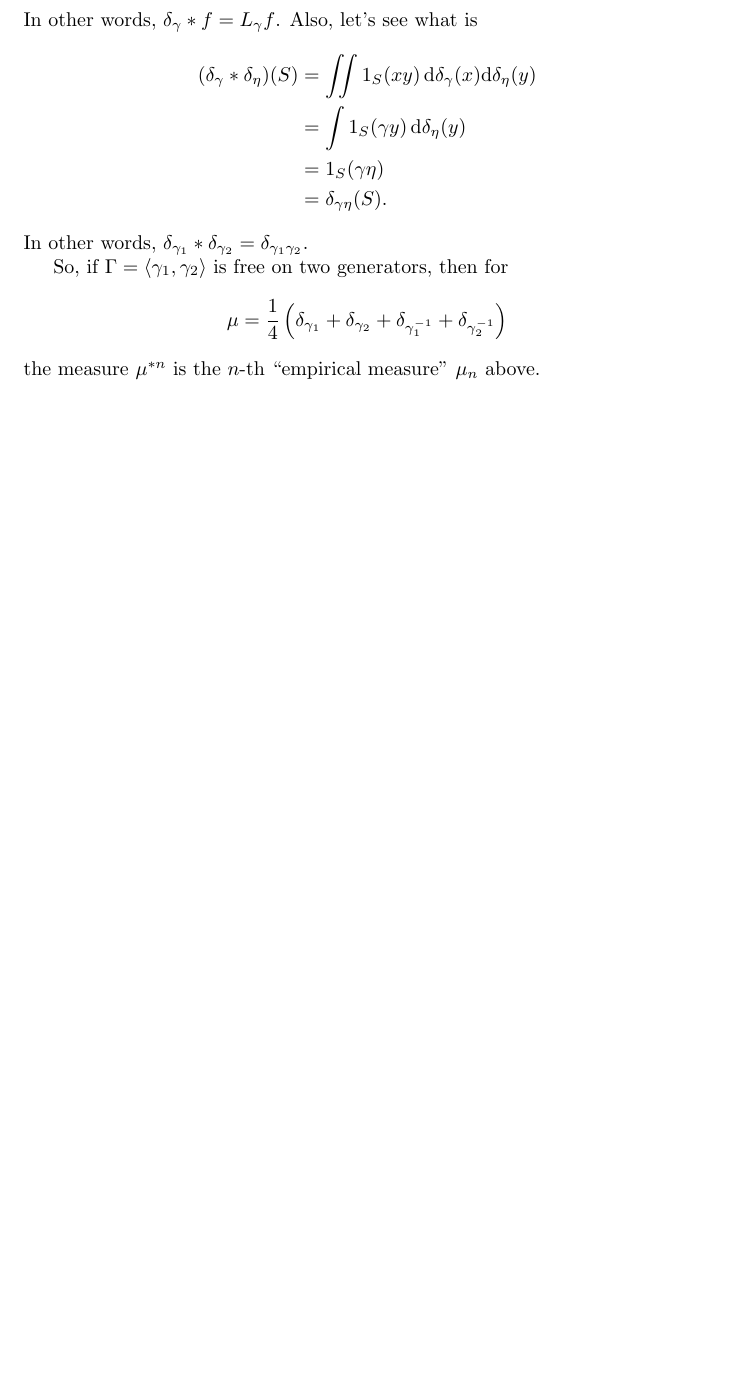
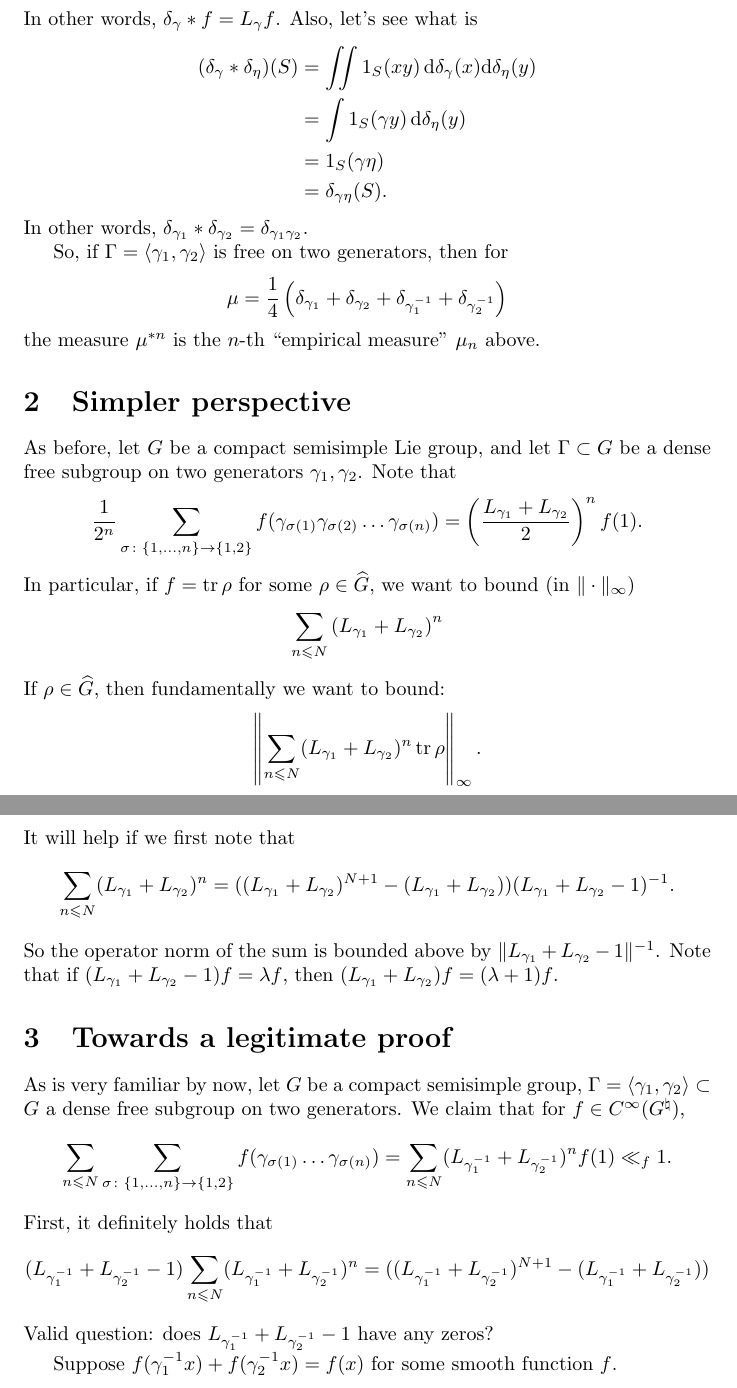
Before and after one commit to dkmiller/tidbits, a LaTeX document (2017-01-31_compact-distribution.tex): part of page 2 of 2 before the commit and two parts of pages 2 and 3 of 3 after it, the two joined at a grey line, cut so that both start at the same text, the shorter picture padded with empty space. Compiled offline with pdfLaTeX.

Commit message:
some more stuff

```diff
--- a/2017-01-31_compact-distribution.tex
+++ b/2017-01-31_compact-distribution.tex
@@ -93,4 +93,56 @@ the measure $\mu^{\ast n}$ is the $n$-th ``empirical measure'' $\mu_n$ above.
 
 
 
+\section{Simpler perspective}
+
+As before, let $G$ be a compact semisimple Lie group, and let
+$\Gamma\subset G$ be a dense free subgroup on two generators
+$\gamma_1,\gamma_2$. Note that
+\[
+	\frac{1}{2^n} \sum_{\sigma\colon \{1,\dots,n\} \to \{1,2\}} f(\gamma_{\sigma(1)} \gamma_{\sigma(2)} \dots \gamma_{\sigma(n)}) = \left(\frac{L_{\gamma_1} + L_{\gamma_2}}{2}\right)^n f (1) .
+\]
+In particular, if $f = \tr\rho$ for some $\rho\in \widehat G$, we want to
+bound (in $\|\cdot\|_\infty$)
+\[
+	\sum_{n\leqslant N} \left( L_{\gamma_1} + L_{\gamma_2}\right)^n
+\]
+If $\rho\in \widehat G$, then fundamentally we want to bound:
+\[
+	\left\| \sum_{n\leqslant N} (L_{\gamma_1} + L_{\gamma_2})^n \tr \rho\right\|_\infty .
+\]
+It will help if we first note that
+\[
+	\sum_{n\leqslant N} (L_{\gamma_1} + L_{\gamma_2})^n = ((L_{\gamma_1} + L_{\gamma_2})^{N+1} - (L_{\gamma_1} + L_{\gamma_2})) (L_{\gamma_1} + L_{\gamma_2} - 1)^{-1} .
+\]
+So the operator norm of the sum is bounded above by
+$\| L_{\gamma_1} + L_{\gamma_2} - 1\|^{-1}$. Note that if
+$(L_{\gamma_1} + L_{\gamma_2} - 1) f = \lambda f$, then
+$(L_{\gamma_1} + L_{\gamma_2})f = (\lambda + 1) f$.
+
+
+
+
+
+\section{Towards a legitimate proof}
+
+As is very familiar by now, let $G$ be a compact semisimple group,
+$\Gamma=\langle \gamma_1,\gamma_2\rangle\subset G$ a dense free subgroup on
+two generators. We claim that for $f\in C^\infty(G^\natural)$,
+\[
+	\sum_{n\leqslant N} \sum_{\sigma\colon \{1,\dots,n\} \to \{1,2\}} f(\gamma_{\sigma(1)} \dots \gamma_{\sigma(n)}) = \sum_{n\leqslant N} (L_{\gamma_1^{-1}} + L_{\gamma_2^{-1}})^n f (1) \ll_f 1 .
+\]
+First, it definitely holds that
+\[
+	(L_{\gamma_1^{-1}} + L_{\gamma_2^{-1}} - 1) \sum_{n\leqslant N} (L_{\gamma_1^{-1}} + L_{\gamma_2^{-1}})^n = ((L_{\gamma_1^{-1}} + L_{\gamma_2^{-1}})^{N+1} - (L_{\gamma_1^{-1}} + L_{\gamma_2^{-1}}))
+\]
+Valid question: does $L_{\gamma_1^{-1}} + L_{\gamma_2^{-1}} - 1$ have any
+zeros?
+
+Suppose $f(\gamma_1^{-1} x) + f(\gamma_2^{-1} x) = f(x)$ for some smooth
+function $f$.
+
+
+
+
+
 \end{document}
```
Also changed, not shown: 2017-01-31_compact-distribution.pdf.
